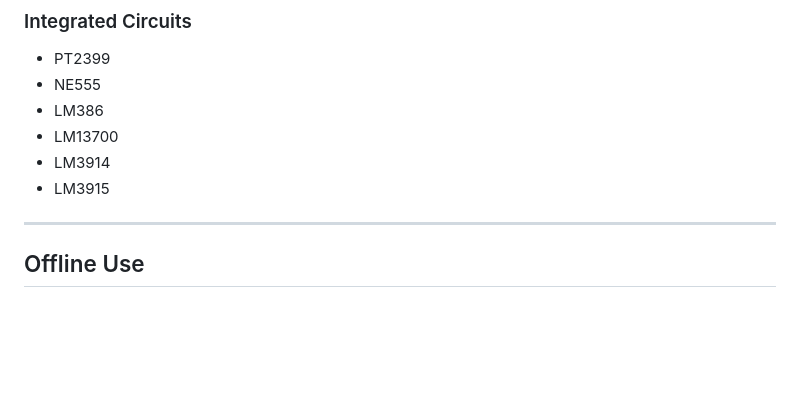
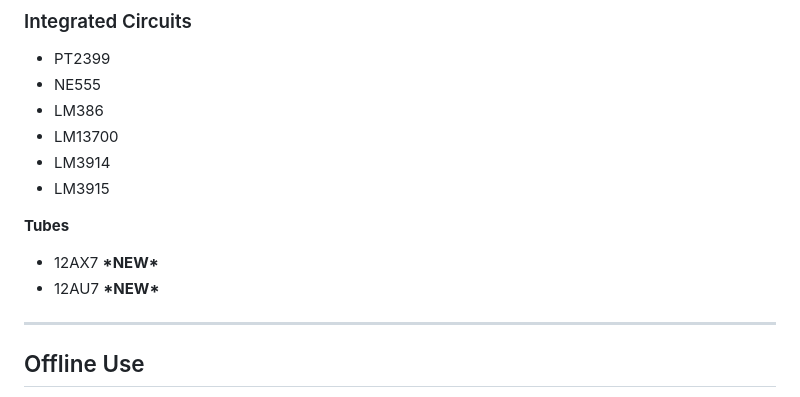
Before and after one commit to blazethablunt/VeroDesigner, a Markdown page: README.md, the part around the change. GitHub-like rendering; blank space fills up the shorter version.

```diff
--- a/README.md
+++ b/README.md
@@ -203,6 +203,11 @@ You can also:
 * LM3914
 * LM3915
 
+**Tubes**
+
+* 12AX7 **\*NEW\***
+* 12AU7 **\*NEW\***
+
 ---
 
 ## Offline Use
```
